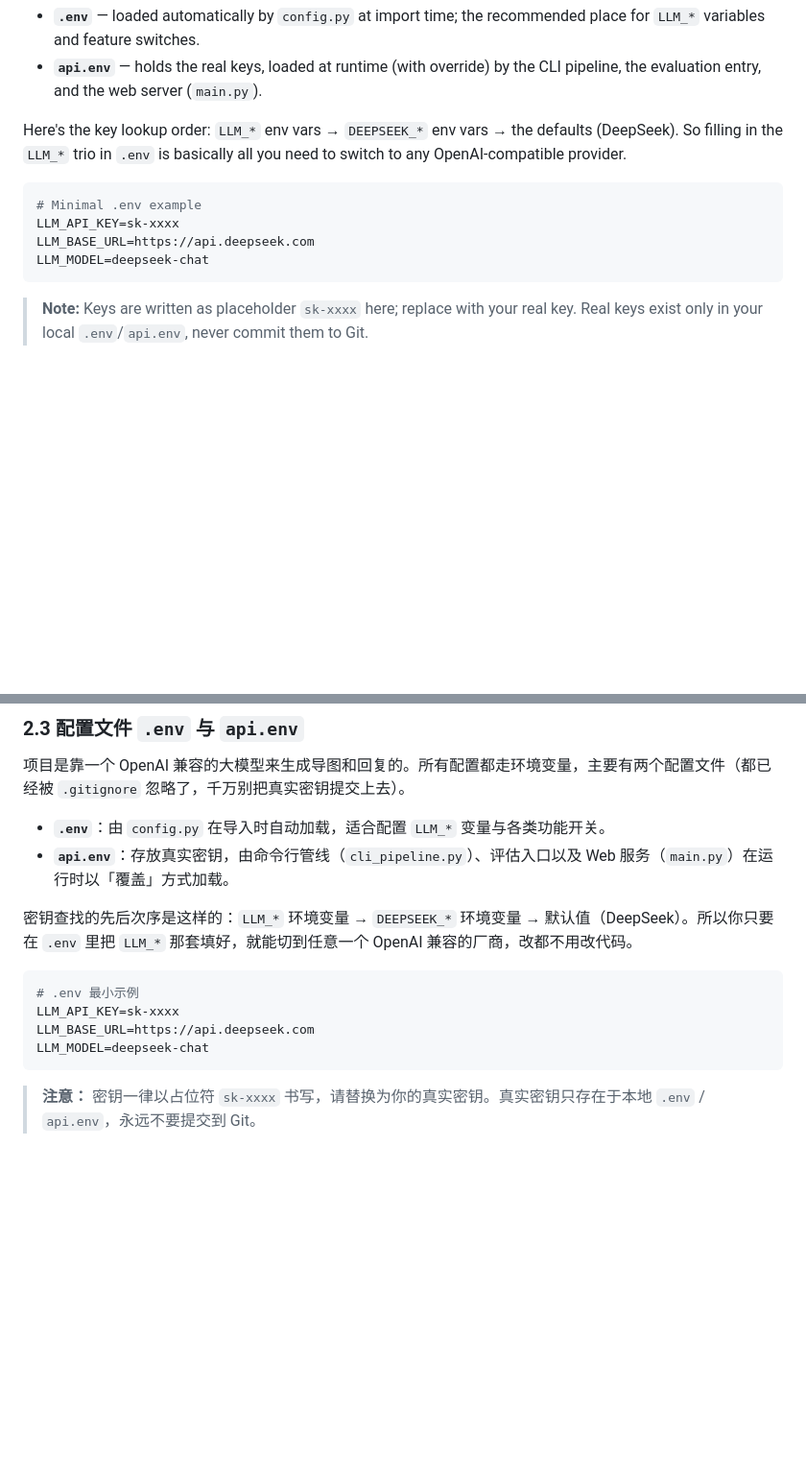
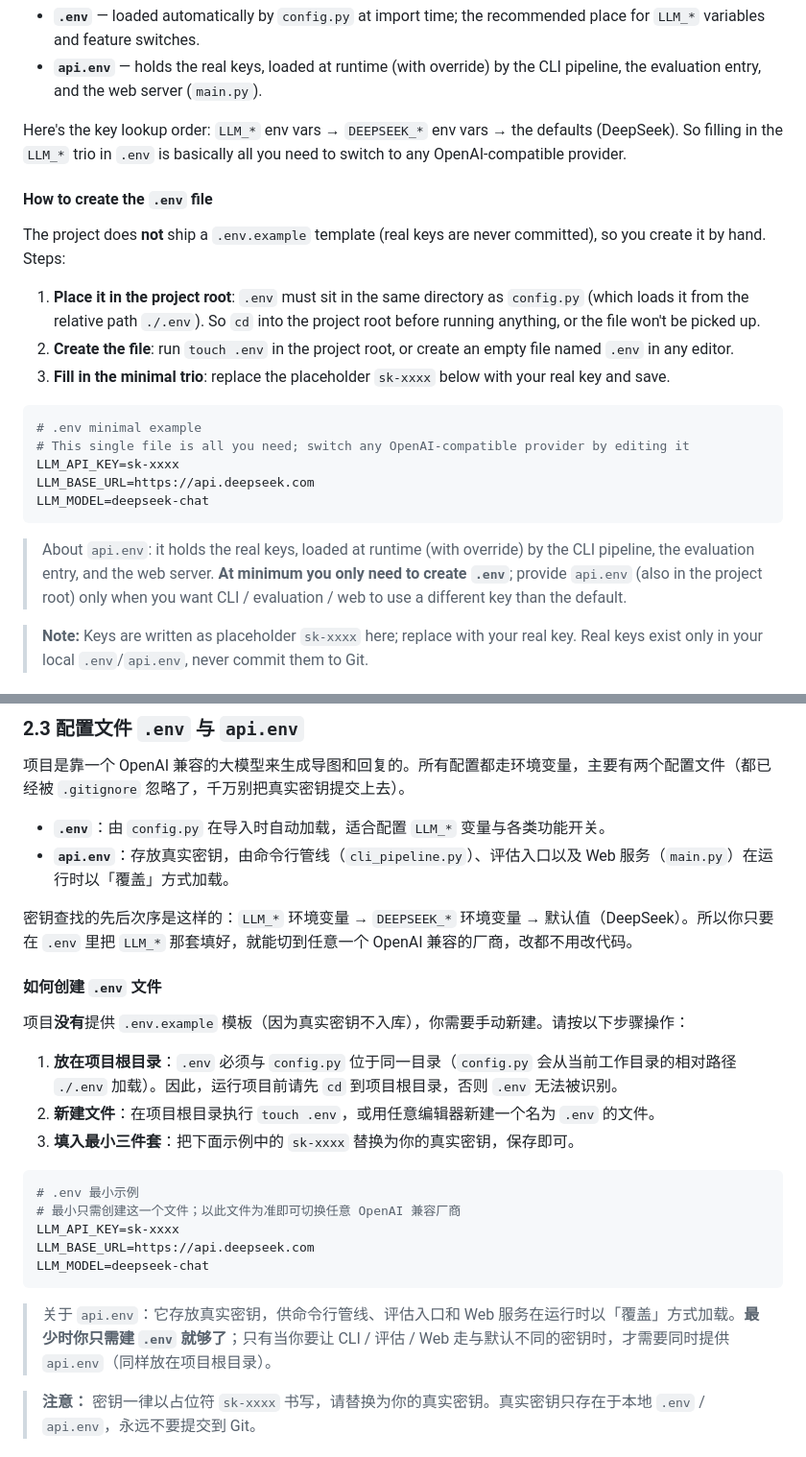
Before and after one commit to Stubulashi/LLM-based-Mindmap-Generator, a Markdown page: USER_MANUAL.md, 2 parts joined by grey strips. Shown at 96% size. Drawn GitHub-style; blank space fills up the shorter version.

````diff
--- a/USER_MANUAL.md
+++ b/USER_MANUAL.md
@@ -151,12 +151,23 @@ This project talks to an OpenAI-compatible LLM to actually generate the maps and
 
 Here's the key lookup order: `LLM_*` env vars → `DEEPSEEK_*` env vars → the defaults (DeepSeek). So filling in the `LLM_*` trio in `.env` is basically all you need to switch to any OpenAI-compatible provider.
 
+#### How to create the `.env` file
+
+The project does **not** ship a `.env.example` template (real keys are never committed), so you create it by hand. Steps:
+
+1. **Place it in the project root**: `.env` must sit in the same directory as `config.py` (which loads it from the relative path `./.env`). So `cd` into the project root before running anything, or the file won't be picked up.
+2. **Create the file**: run `touch .env` in the project root, or create an empty file named `.env` in any editor.
+3. **Fill in the minimal trio**: replace the placeholder `sk-xxxx` below with your real key and save.
+
 ```bash
-# Minimal .env example
+# .env minimal example
+# This single file is all you need; switch any OpenAI-compatible provider by editing it
 LLM_API_KEY=sk-xxxx
 LLM_BASE_URL=https://api.deepseek.com
 LLM_MODEL=deepseek-chat
 ```
+
+> About `api.env`: it holds the real keys, loaded at runtime (with override) by the CLI pipeline, the evaluation entry, and the web server. **At minimum you only need to create `.env`**; provide `api.env` (also in the project root) only when you want CLI / evaluation / web to use a different key than the default.
 
 > **Note:** Keys are written as placeholder `sk-xxxx` here; replace with your real key. Real keys exist only in your local `.env`/`api.env`, never commit them to Git.
 
@@ -885,12 +896,23 @@ pip install -r requirements.txt
 
 密钥查找的先后次序是这样的：`LLM_*` 环境变量 → `DEEPSEEK_*` 环境变量 → 默认值（DeepSeek）。所以你只要在 `.env` 里把 `LLM_*` 那套填好，就能切到任意一个 OpenAI 兼容的厂商，改都不用改代码。
 
+#### 如何创建 `.env` 文件
+
+项目**没有**提供 `.env.example` 模板（因为真实密钥不入库），你需要手动新建。请按以下步骤操作：
+
+1. **放在项目根目录**：`.env` 必须与 `config.py` 位于同一目录（`config.py` 会从当前工作目录的相对路径 `./.env` 加载）。因此，运行项目前请先 `cd` 到项目根目录，否则 `.env` 无法被识别。
+2. **新建文件**：在项目根目录执行 `touch .env`，或用任意编辑器新建一个名为 `.env` 的文件。
+3. **填入最小三件套**：把下面示例中的 `sk-xxxx` 替换为你的真实密钥，保存即可。
+
 ```bash
 # .env 最小示例
+# 最小只需创建这一个文件；以此文件为准即可切换任意 OpenAI 兼容厂商
 LLM_API_KEY=sk-xxxx
 LLM_BASE_URL=https://api.deepseek.com
 LLM_MODEL=deepseek-chat
 ```
+
+> 关于 `api.env`：它存放真实密钥，供命令行管线、评估入口和 Web 服务在运行时以「覆盖」方式加载。**最少时你只需建 `.env` 就够了**；只有当你要让 CLI / 评估 / Web 走与默认不同的密钥时，才需要同时提供 `api.env`（同样放在项目根目录）。
 
 > **注意：** 密钥一律以占位符 `sk-xxxx` 书写，请替换为你的真实密钥。真实密钥只存在于本地 `.env` / `api.env`，永远不要提交到 Git。
 
````
Also changed, not shown: AI_useage.md (added, +29 -0 lines), AI_useage_CN.md (added, +29 -0 lines).
